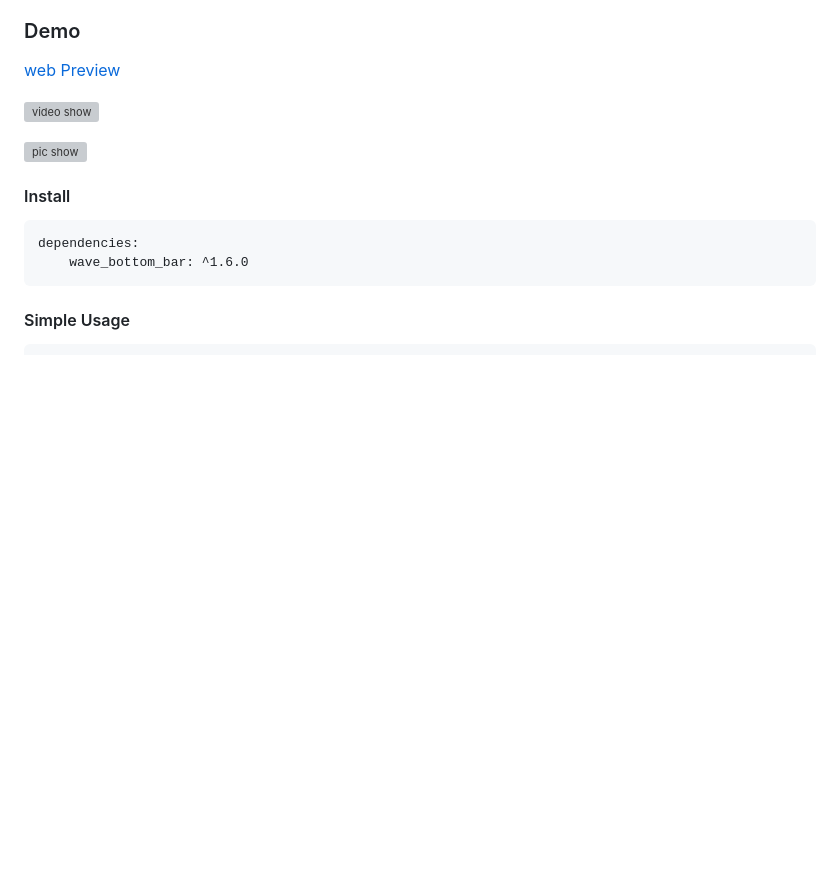
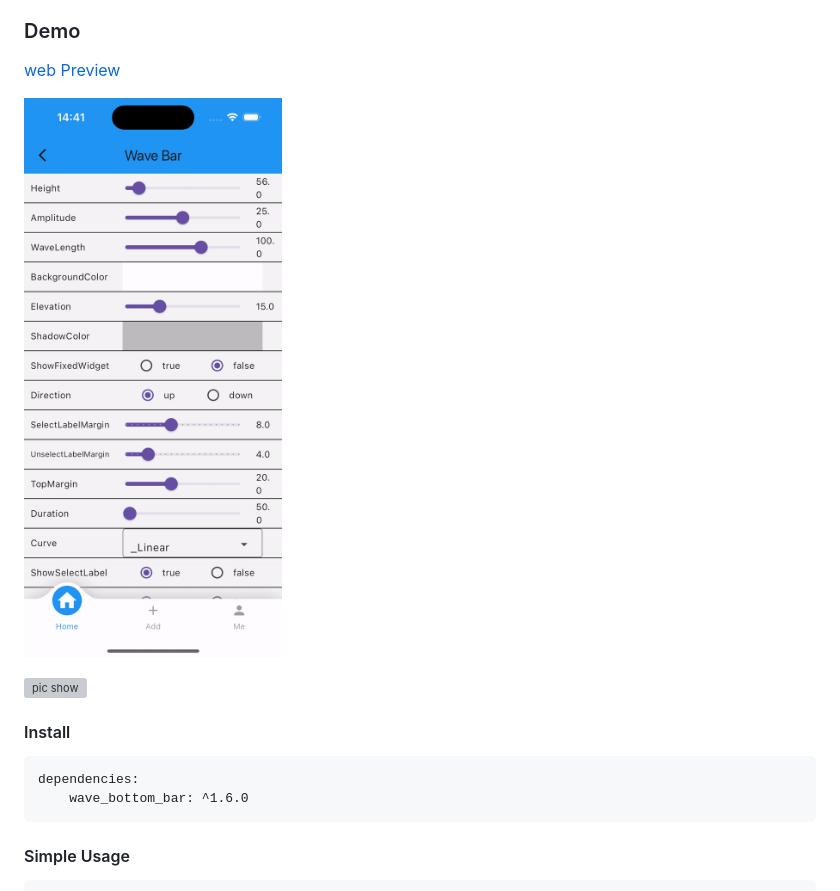
Before and after one commit to wenchaosong/FlutterBottomBar, a Markdown page: README.md, the part around the change. GitHub-like rendering; pictures changed too: pic/demo.gif (added); blank space fills up the shorter version; grey boxes are pictures that could not be loaded.

```diff
--- a/README.md
+++ b/README.md
@@ -10,7 +10,7 @@ and provide much attrs to config it which you want, the package is small and sim
 
 [web Preview](https://wenchaosong.github.io/FlutterBottomBar/)
 
-![video show](/pic/demo.mp4)
+![gif show](/pic/demo.gif)
 
 ![pic show](https://img.alicdn.com/imgextra/i2/2315514881/O1CN01FLTeuU1lvY9ZTBHXO_!!2315514881.png_760x760)
 
```
